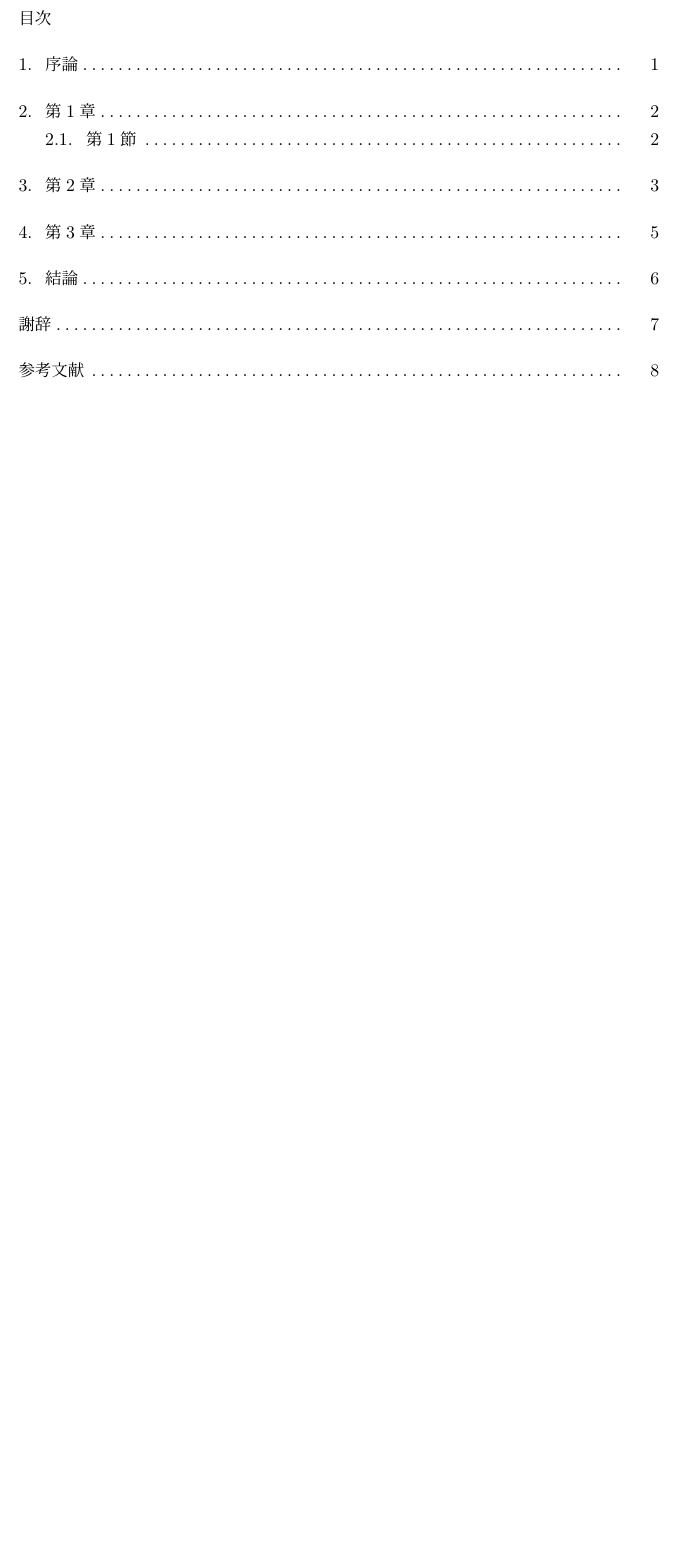
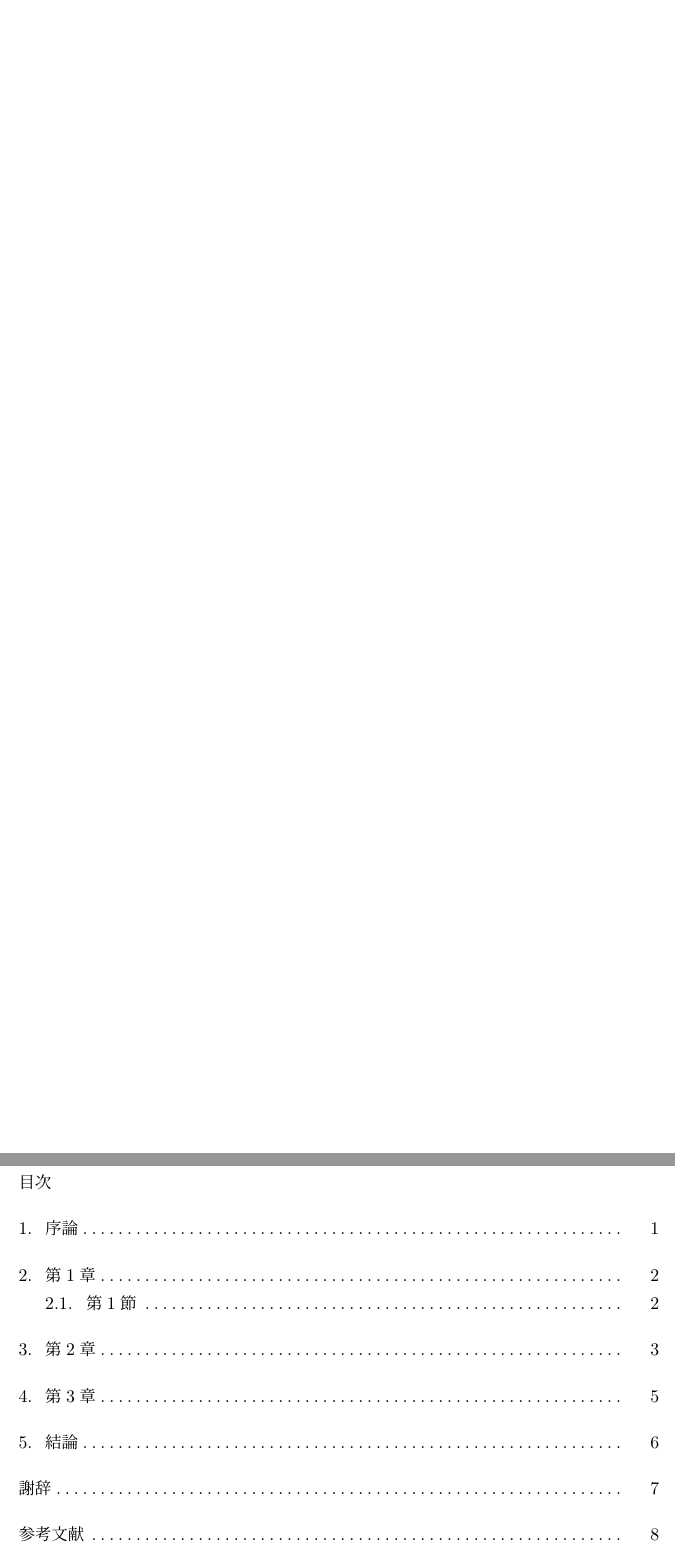
Before and after one commit to nesosuke/thesis-template, a LaTeX document (main.tex): part of page 2 of 11 before the commit and two parts of pages 2 and 3 of 12 after it, the two joined at a grey line, cut so that both start at the same text, the shorter picture padded with empty space. Compiled offline with LuaLaTeX.

Commit message:
表紙を独立

```diff
--- a/main.tex
+++ b/main.tex
@@ -8,6 +8,7 @@
 \newgeometry{left=2.5cm,right=2.5cm,top=2.5cm,bottom=2.5cm}
 \maketitle
 \restoregeometry
+\cleardoublepage
 
 \pagenumbering{roman}
 \tableofcontents
```
